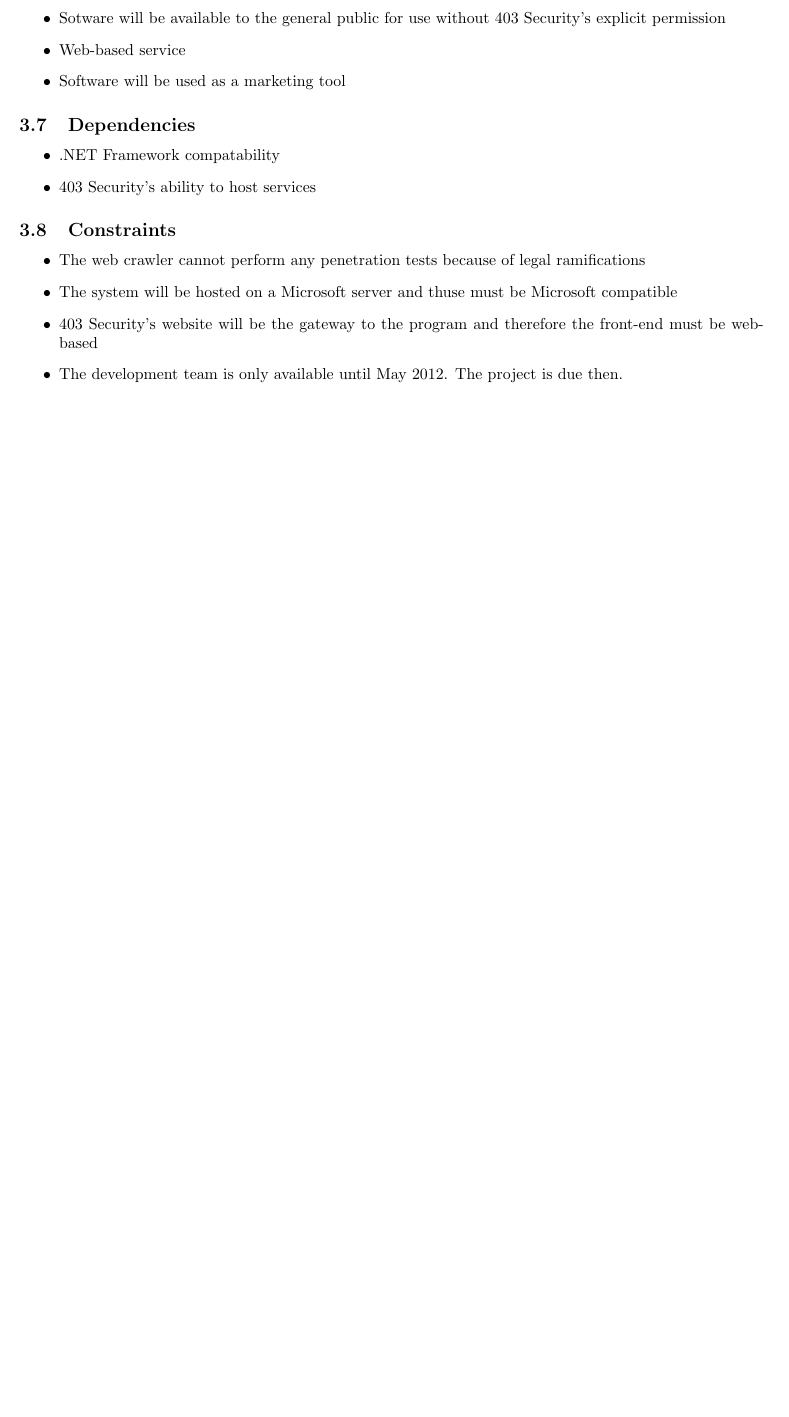
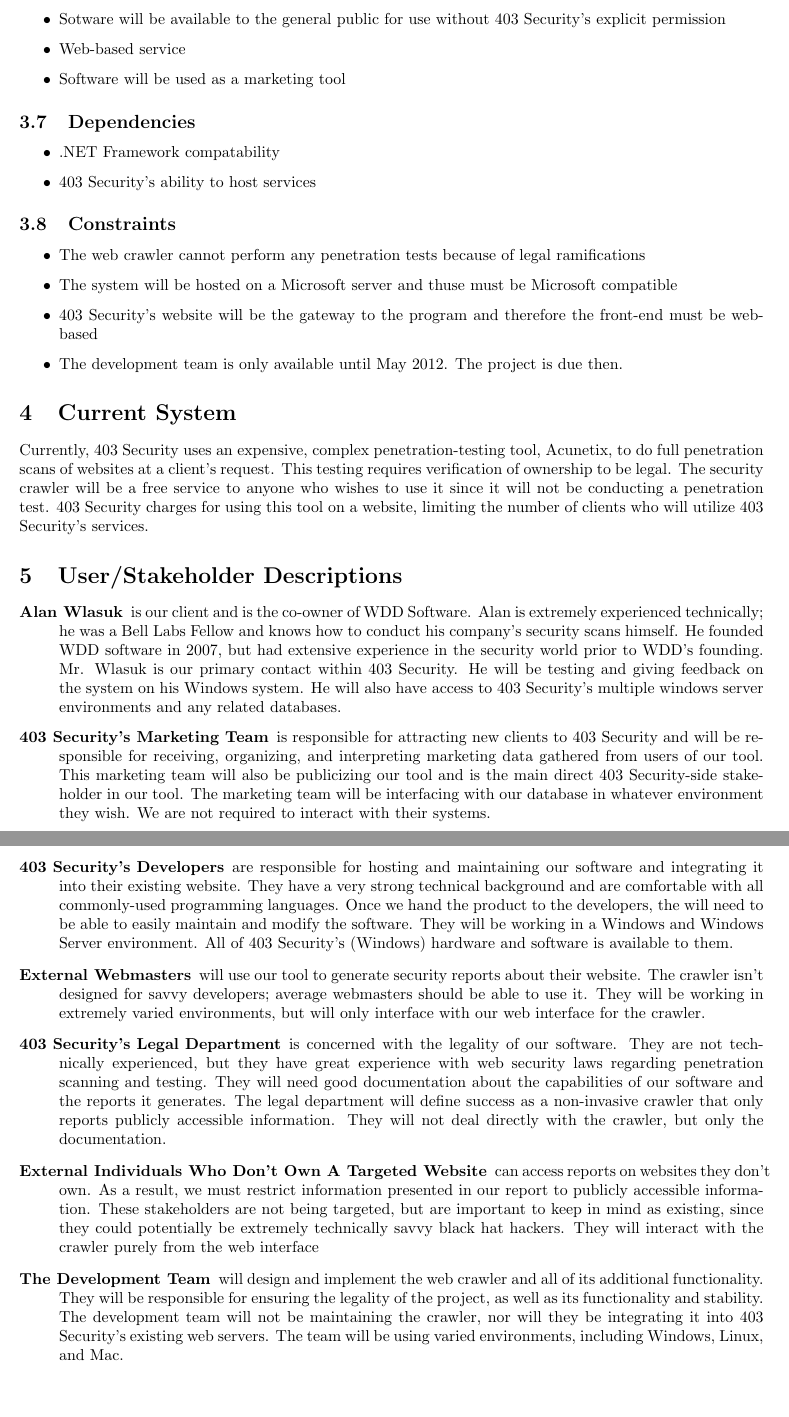
Before and after one commit to siegleal/Crawler, a LaTeX document (doc/ReqsAndSpecs.tex, which reads doc/Current.tex, doc/UserStakeholder.tex): part of page 6 of 17 before the commit and two parts of pages 6 and 7 of 18 after it, the two joined at a grey line, cut so that both start at the same text, the shorter picture padded with empty space. Compiled offline with pdfLaTeX.

Commit message:
added stakeholders

```diff
--- /dev/null
+++ b/doc/Current.tex
@@ -0,0 +1,3 @@
+\section{Current System}
+Currently, 403 Security uses an expensive, complex penetration-testing tool, Acunetix, to do full penetration scans of websites at a client’s request.  This testing requires verification of ownership to be legal. The security crawler will be a free service to anyone who wishes to use it since it will not be conducting a penetration test.
+403 Security charges for using this tool on a website, limiting the number of clients who will utilize 403 Security’s services.
--- /dev/null
+++ b/doc/UserStakeholder.tex
@@ -0,0 +1,17 @@
+\section{User/Stakeholder Descriptions}
+\begin{description}
+\item[Alan Wlasuk] is our client and is the co-owner of WDD Software.  Alan is extremely experienced technically; he was a Bell Labs Fellow and knows how to conduct his company’s security scans himself. He founded WDD software in 2007, but had extensive experience in the security world prior to WDD’s founding.  Mr. Wlasuk is our primary contact within 403 Security.  He will be testing and giving feedback on the system on his Windows system.  He will also have access to 403 Security’s multiple windows server environments and any related databases.
+
+\item[403 Security’s Marketing Team] is responsible for attracting new clients to 403 Security and will be responsible for receiving, organizing, and interpreting marketing data gathered from users of our tool. This marketing team will also be publicizing our tool and is the main direct 403 Security-side stakeholder in our tool. The marketing team will be interfacing with our database in whatever environment they wish.  We are not required to interact with their systems.
+
+\item[403 Security’s Developers] are responsible for hosting and maintaining our software and integrating it into their existing website. They have a very strong technical background and are comfortable with all commonly-used programming languages. Once we hand the product to the developers, the will need to be able to easily maintain and modify the software.  They will be working in a Windows and Windows Server environment.  All of 403 Security’s (Windows) hardware and software is available to them.
+
+\item[External Webmasters] will use our tool to generate security reports about their website.  The crawler isn’t designed for savvy developers; average webmasters should be able to use it. They will be working in extremely varied environments, but will only interface with our web interface for the crawler.
+
+\item[403 Security’s Legal Department] is concerned with the legality of our software. They are not technically experienced, but they have great experience with web security laws regarding penetration scanning and testing. They will need good documentation about the capabilities of our software and the reports it generates. The legal department will define success as a non-invasive crawler that only reports publicly accessible information.  They will not deal directly with the crawler, but only the documentation.
+
+\item[External Individuals Who Don’t Own A Targeted Website] can access reports on websites they don’t own. As a result, we must restrict information presented in our report to publicly accessible information. These stakeholders are not being targeted, but are important to keep in mind as existing, since they could potentially be extremely technically savvy black hat hackers.  They will interact with the crawler purely from the web interface
+
+\item[The Development Team] will design and implement the web crawler and all of its additional functionality.  They will be responsible for ensuring the legality of the project, as well as its functionality and stability.  The development team will not be maintaining the crawler, nor will they be integrating it into 403 Security’s existing web servers.  The team will be using varied environments, including Windows, Linux, and Mac.
+
+\end{description}
```
Also changed, not shown: doc/Intro.tex (+11 -2 lines), doc/ReqsAndSpecs.tex (+2 -0 lines).
